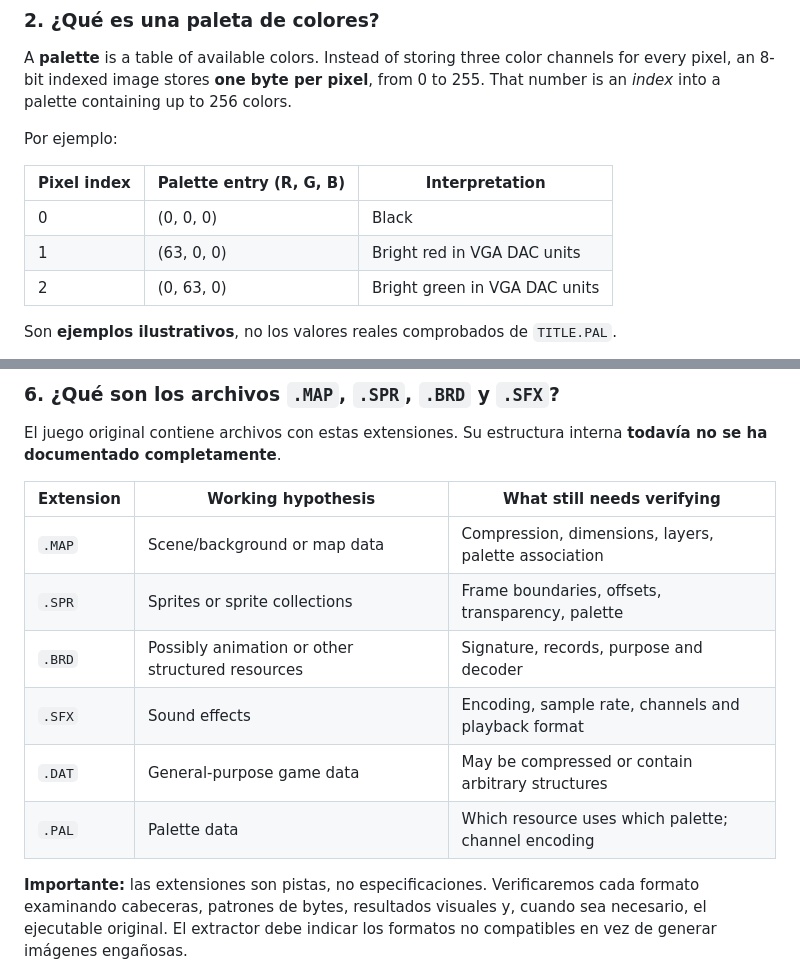
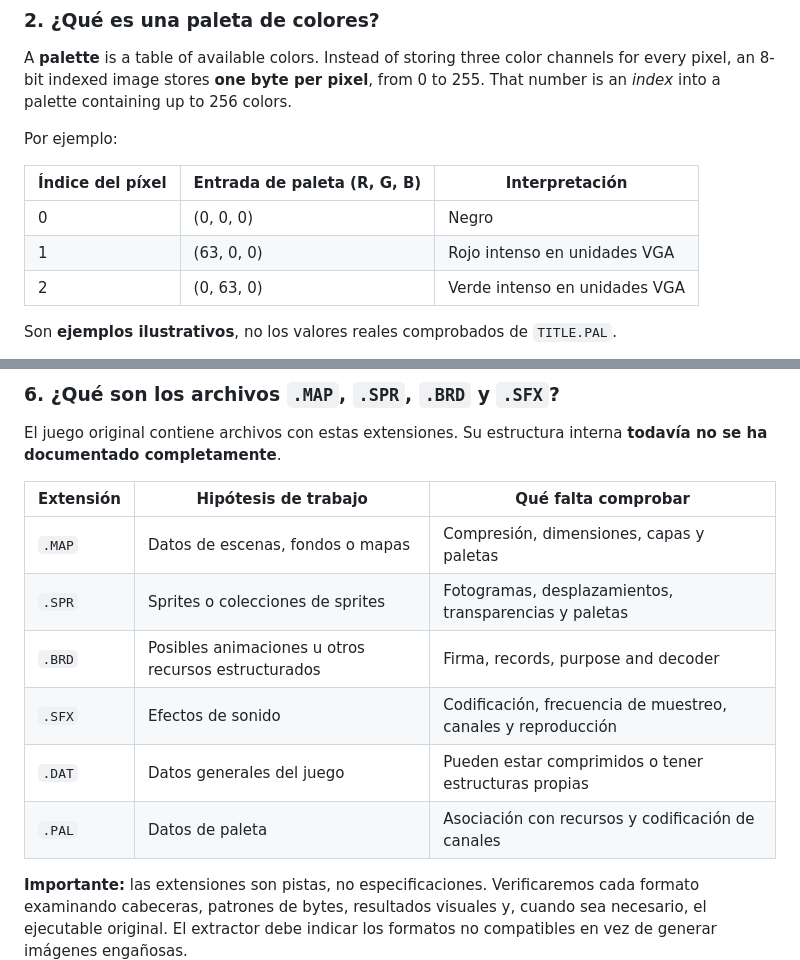
Before and after one commit to alexllao/curse-remastered, a Markdown page: README.md, 2 parts joined by grey strips. Drawn GitHub-style.

```diff
--- a/README.md
+++ b/README.md
@@ -67,11 +67,11 @@ A **palette** is a table of available colors. Instead of storing three color cha
 
 Por ejemplo:
 
-| Pixel index | Palette entry (R, G, B) | Interpretation                |
+| Índice del píxel | Entrada de paleta (R, G, B) | Interpretación                |
 | ----------- | ----------------------- | ----------------------------- |
-| 0           | (0, 0, 0)               | Black                         |
-| 1           | (63, 0, 0)              | Bright red in VGA DAC units   |
-| 2           | (0, 63, 0)              | Bright green in VGA DAC units |
+| 0           | (0, 0, 0)               | Negro                         |
+| 1           | (63, 0, 0)              | Rojo intenso en unidades VGA   |
+| 2           | (0, 63, 0)              | Verde intenso en unidades VGA |
 
 Son **ejemplos ilustrativos**, no los valores reales comprobados de `TITLE.PAL`.
 
@@ -154,14 +154,14 @@ PNG es un formato moderno de imagen compatible con editores y motores gráficos.
 
 El juego original contiene archivos con estas extensiones. Su estructura interna **todavía no se ha documentado completamente**.
 
-| Extension | Working hypothesis                               | What still needs verifying                           |
+| Extensión | Hipótesis de trabajo                               | Qué falta comprobar                           |
 | --------- | ------------------------------------------------ | ---------------------------------------------------- |
-| `.MAP`    | Scene/background or map data                     | Compression, dimensions, layers, palette association |
-| `.SPR`    | Sprites or sprite collections                    | Frame boundaries, offsets, transparency, palette     |
-| `.BRD`    | Possibly animation or other structured resources | Signature, records, purpose and decoder              |
-| `.SFX`    | Sound effects                                    | Encoding, sample rate, channels and playback format  |
-| `.DAT`    | General-purpose game data                        | May be compressed or contain arbitrary structures    |
-| `.PAL`    | Palette data                                     | Which resource uses which palette; channel encoding  |
+| `.MAP`    | Datos de escenas, fondos o mapas                     | Compresión, dimensiones, capas y paletas |
+| `.SPR`    | Sprites o colecciones de sprites                    | Fotogramas, desplazamientos, transparencias y paletas     |
+| `.BRD`    | Posibles animaciones u otros recursos estructurados | Firma, records, purpose and decoder              |
+| `.SFX`    | Efectos de sonido                                    | Codificación, frecuencia de muestreo, canales y reproducción  |
+| `.DAT`    | Datos generales del juego                        | Pueden estar comprimidos o tener estructuras propias    |
+| `.PAL`    | Datos de paleta                                     | Asociación con recursos y codificación de canales  |
 
 **Importante:** las extensiones son pistas, no especificaciones. Verificaremos cada formato examinando cabeceras, patrones de bytes, resultados visuales y, cuando sea necesario, el ejecutable original. El extractor debe indicar los formatos no compatibles en vez de generar imágenes engañosas.
 
```
Also changed, not shown: other parts of README.md (+35 -35 lines).
